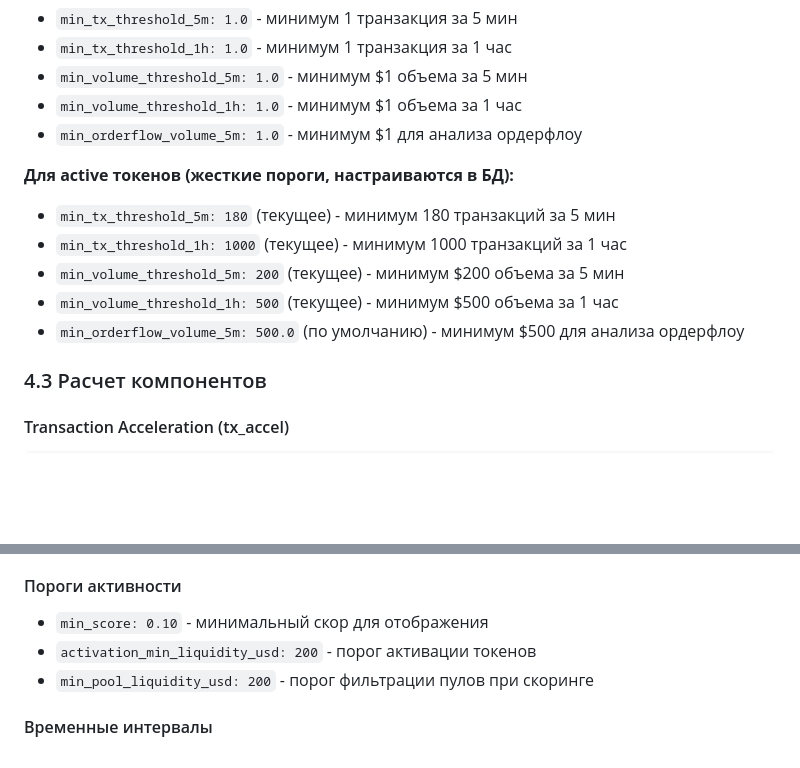
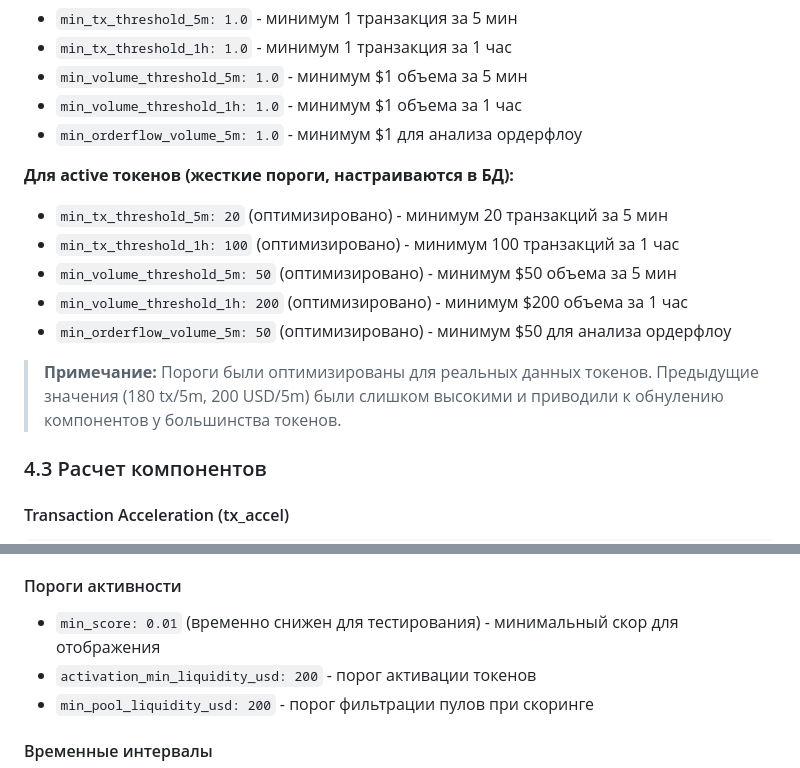
Before and after one commit to super-sh1z01d/To_The_Moon, a Markdown page: docs/SYSTEM_ALGORITHM.md, 2 parts joined by grey strips. Rendered like a GitHub page; blank space fills up the shorter version.

```diff
--- a/docs/SYSTEM_ALGORITHM.md
+++ b/docs/SYSTEM_ALGORITHM.md
@@ -116,11 +116,13 @@ To The Moon - это система автоматического скорин
 - `min_orderflow_volume_5m: 1.0` - минимум $1 для анализа ордерфлоу
 
 **Для active токенов (жесткие пороги, настраиваются в БД):**
-- `min_tx_threshold_5m: 180` (текущее) - минимум 180 транзакций за 5 мин
-- `min_tx_threshold_1h: 1000` (текущее) - минимум 1000 транзакций за 1 час
-- `min_volume_threshold_5m: 200` (текущее) - минимум $200 объема за 5 мин
-- `min_volume_threshold_1h: 500` (текущее) - минимум $500 объема за 1 час
-- `min_orderflow_volume_5m: 500.0` (по умолчанию) - минимум $500 для анализа ордерфлоу
+- `min_tx_threshold_5m: 20` (оптимизировано) - минимум 20 транзакций за 5 мин
+- `min_tx_threshold_1h: 100` (оптимизировано) - минимум 100 транзакций за 1 час
+- `min_volume_threshold_5m: 50` (оптимизировано) - минимум $50 объема за 5 мин
+- `min_volume_threshold_1h: 200` (оптимизировано) - минимум $200 объема за 1 час
+- `min_orderflow_volume_5m: 50` (оптимизировано) - минимум $50 для анализа ордерфлоу
+
+> **Примечание:** Пороги были оптимизированы для реальных данных токенов. Предыдущие значения (180 tx/5m, 200 USD/5m) были слишком высокими и приводили к обнулению компонентов у большинства токенов.
 
 ### 4.3 Расчет компонентов
 
@@ -220,7 +222,7 @@ smoothed_score = alpha * raw_score + (1 - alpha) * previous_smoothed_score
 - `w_oi: 0.25` - вес дисбаланса ордерфлоу
 
 #### Пороги активности
-- `min_score: 0.10` - минимальный скор для отображения
+- `min_score: 0.01` (временно снижен для тестирования) - минимальный скор для отображения
 - `activation_min_liquidity_usd: 200` - порог активации токенов
 - `min_pool_liquidity_usd: 200` - порог фильтрации пулов при скоринге
 
```
Also changed, not shown: other parts of docs/SYSTEM_ALGORITHM.md (+32 -9 lines).
